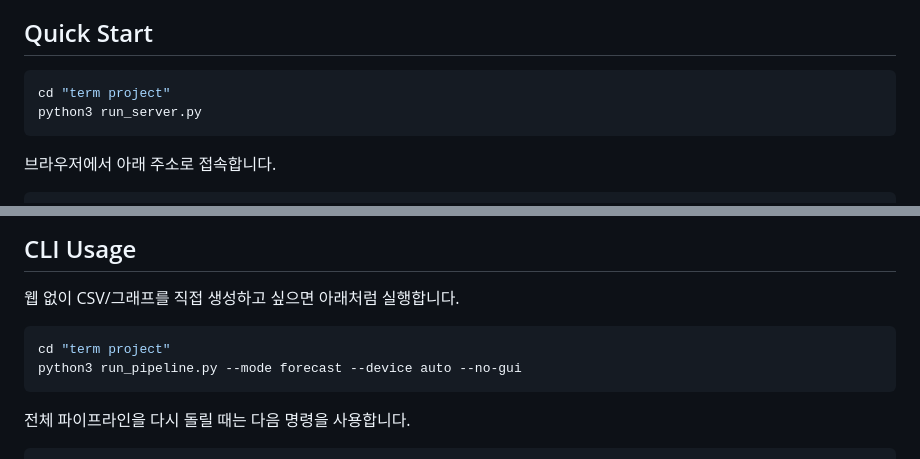
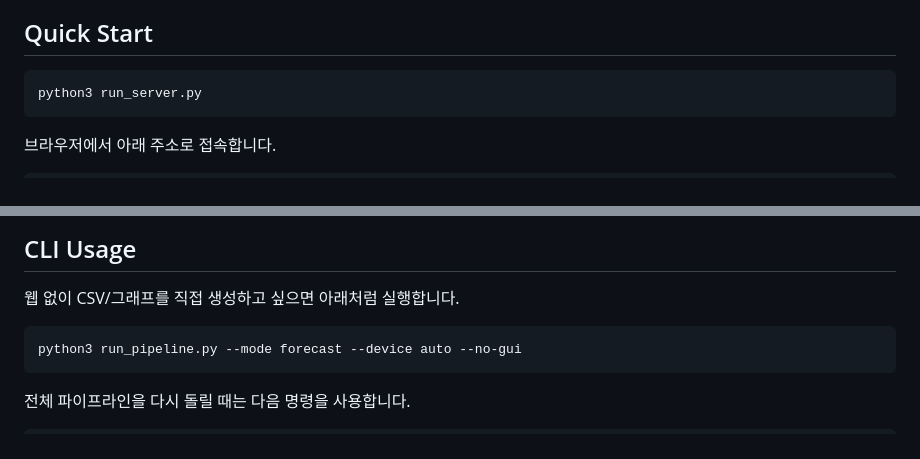
Before and after one commit to s-m-o-o-t-h-l-e-e/High-Level-Programming, a Markdown page: README.md, 2 parts joined by grey strips. Rendered like a GitHub page.

````diff
--- a/README.md
+++ b/README.md
@@ -40,7 +40,6 @@ project_docs/                 서비스 정의, 데이터 출처, 실행 가이
 ## Quick Start
 
 ```bash
-cd "term project"
 python3 run_server.py
 ```
 
@@ -88,7 +87,6 @@ http://127.0.0.1:8001
 웹 없이 CSV/그래프를 직접 생성하고 싶으면 아래처럼 실행합니다.
 
 ```bash
-cd "term project"
 python3 run_pipeline.py --mode forecast --device auto --no-gui
 ```
 
````
